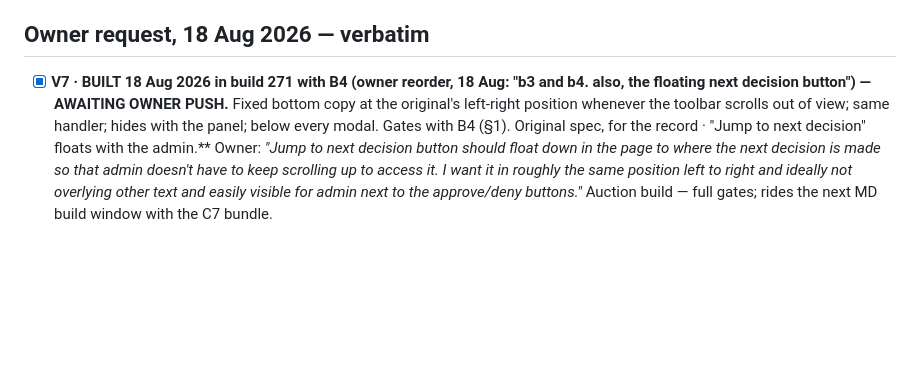
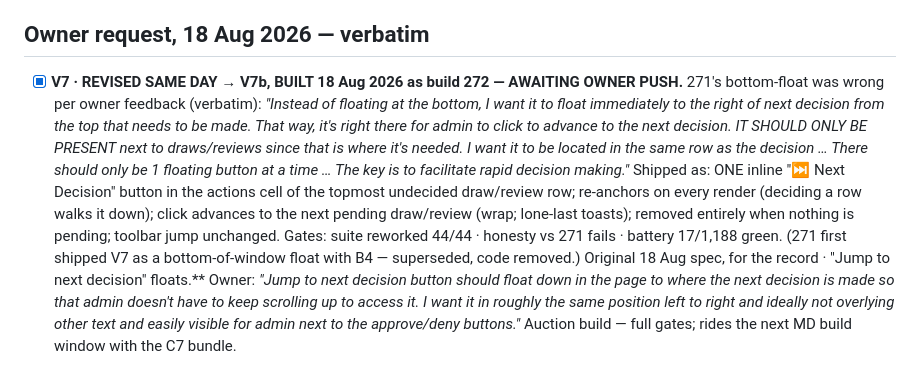
Before and after one commit to anesthesia-kp/anesthesia-kp.github.io, a Markdown page: TODO.md, the part around the change. GitHub-like rendering; blank space fills up the shorter version.

```diff
--- a/TODO.md
+++ b/TODO.md
@@ -270,11 +270,20 @@ appears in older notes; the itemised list sums to 1,075; re-run to settle it).
 
 ## Owner request, 18 Aug 2026 — verbatim
 
-- [x] **V7 · BUILT 18 Aug 2026 in build 271 with B4 (owner reorder, 18 Aug: "b3 and b4.
-      also, the floating next decision button") — AWAITING OWNER PUSH.** Fixed bottom copy
-      at the original's left-right position whenever the toolbar scrolls out of view; same
-      handler; hides with the panel; below every modal. Gates with B4 (§1). Original spec,
-      for the record · "Jump to next decision" floats with the admin.** Owner: *"Jump
+- [x] **V7 · REVISED SAME DAY → V7b, BUILT 18 Aug 2026 as build 272 — AWAITING OWNER
+      PUSH.** 271's bottom-float was wrong per owner feedback (verbatim): *"Instead of
+      floating at the bottom, I want it to float immediately to the right of next decision
+      from the top that needs to be made. That way, it's right there for admin to click to
+      advance to the next decision. IT SHOULD ONLY BE PRESENT next to draws/reviews since
+      that is where it's needed. I want it to be located in the same row as the decision …
+      There should only be 1 floating button at a time … The key is to facilitate rapid
+      decision making."* Shipped as: ONE inline "⏭ Next Decision" button in the actions
+      cell of the topmost undecided draw/review row; re-anchors on every render (deciding
+      a row walks it down); click advances to the next pending draw/review (wrap; lone-last
+      toasts); removed entirely when nothing is pending; toolbar jump unchanged. Gates:
+      suite reworked 44/44 · honesty vs 271 fails · battery 17/1,188 green. (271 first
+      shipped V7 as a bottom-of-window float with B4 — superseded, code removed.)
+      Original 18 Aug spec, for the record · "Jump to next decision" floats.** Owner: *"Jump
       to next decision button should float down in the page to where the next decision is
       made so that admin doesn't have to keep scrolling up to access it. I want it in
       roughly the same position left to right and ideally not overlying other text and
```
